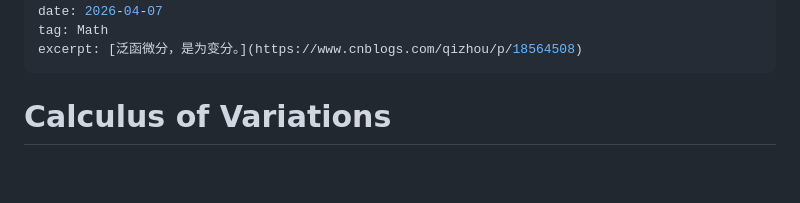
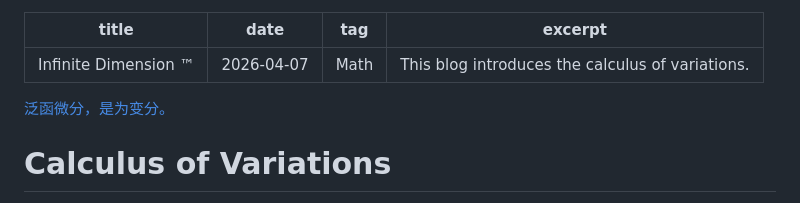
Before and after one commit to mejistus/mejistus.github.io, a Markdown page: notes/Math/Infinite-Dimensions-$^®$.md, the part around the change. GitHub-like rendering; blank space fills up the shorter version.

Commit message:
Update blog: Infinite Dimension ™

```diff
--- a/notes/Math/Infinite-Dimensions-$^®$.md
+++ b/notes/Math/Infinite-Dimensions-$^®$.md
@@ -2,9 +2,9 @@
 title: Infinite Dimension ™
 date: 2026-04-07
 tag: Math
-excerpt: [泛函微分，是为变分。](https://www.cnblogs.com/qizhou/p/18564508)
+excerpt: This blog introduces the calculus of variations.
 ---
-
+[泛函微分，是为变分。](https://www.cnblogs.com/qizhou/p/18564508)
 # Calculus of Variations
 Suggest `$J$` is the functional in `Function Space` $\mathcal{F}[a,b]$.
 Then the functional `$J$` has formula following as:
```
